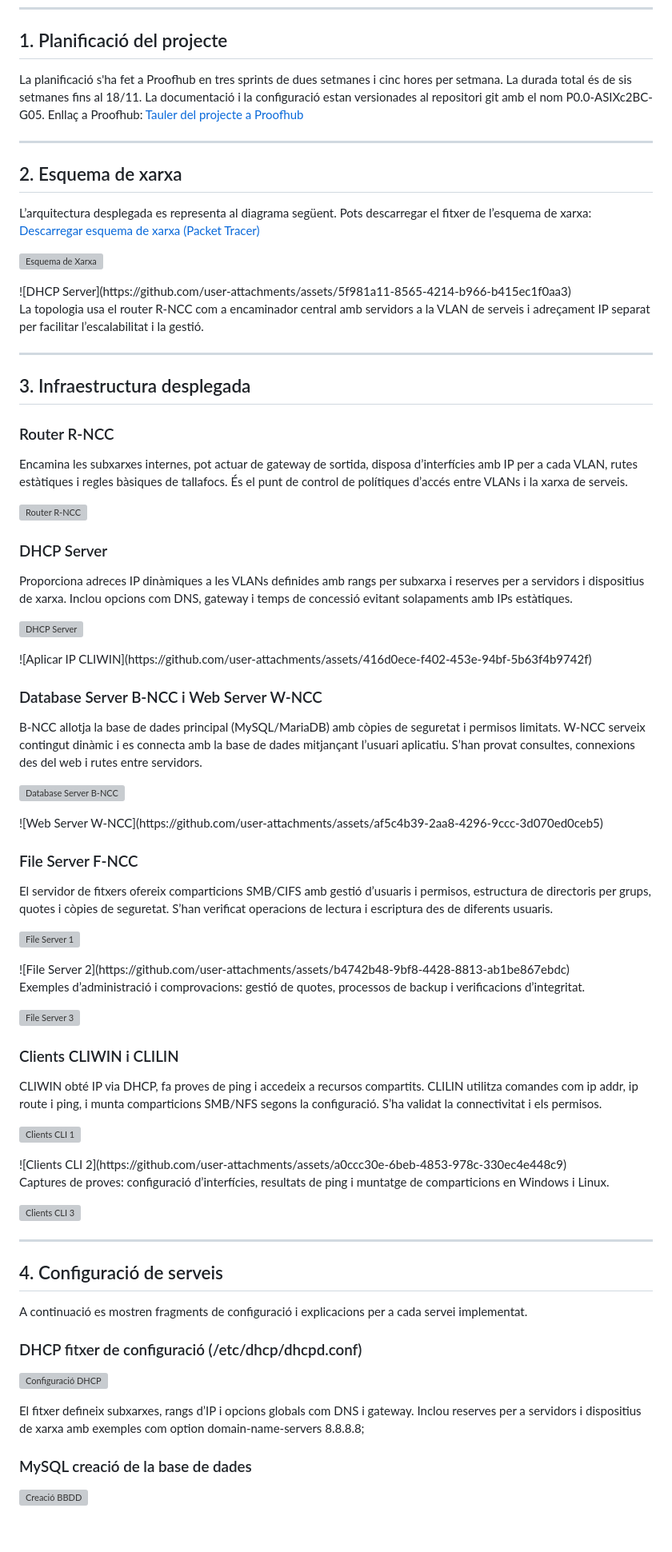
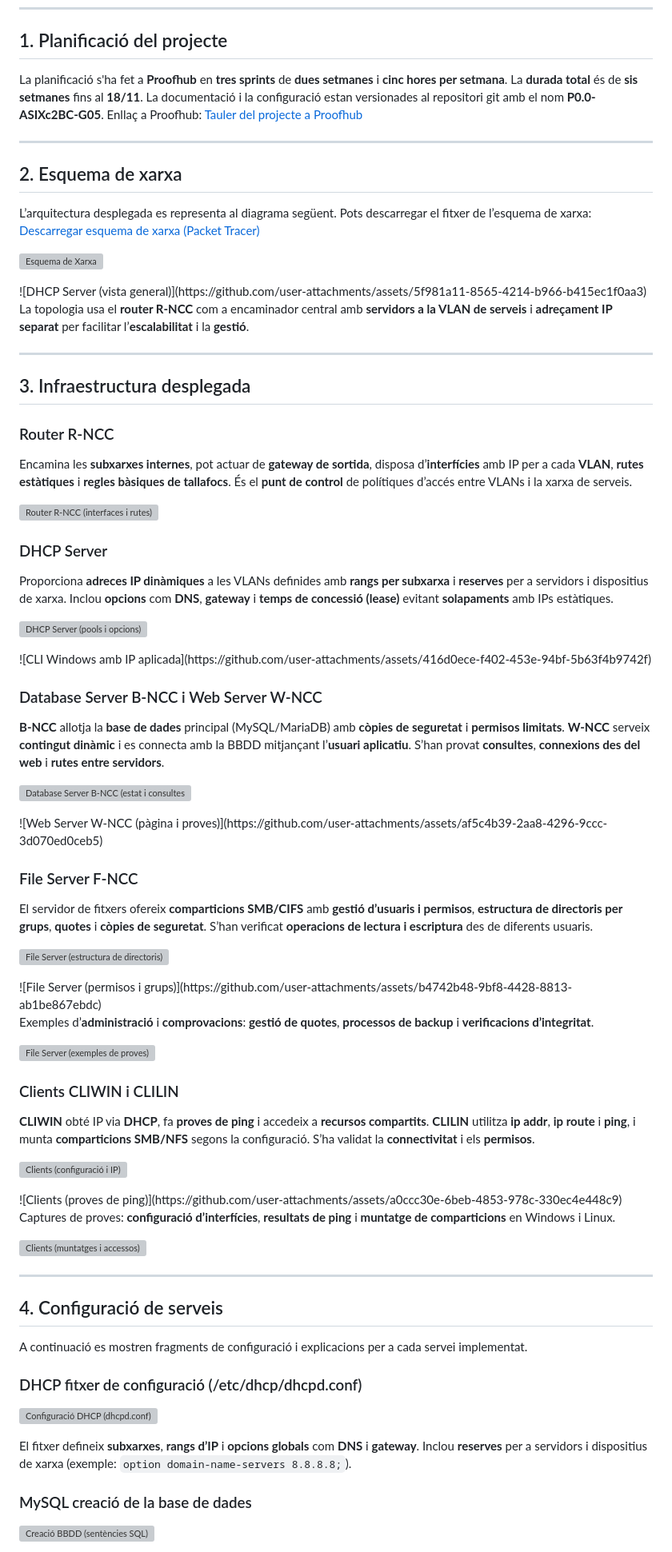
Before and after one commit to AlbertoTrujillo-ITB2425/2526-P0.0-ASIXc2BC-G05, a Markdown page: README.md, the part around the change printed below. Shown: that part at 80% size. GitHub-like rendering; blank space fills up the shorter version; grey boxes are pictures that could not be loaded.

Commit message:
Enhance formatting in README.md
Updated README.md to enhance formatting and clarity by adding emphasis to key terms and phrases.

```diff
--- a/README.md
+++ b/README.md
@@ -13,7 +13,7 @@
 
 ## 1. Planificació del projecte
 
-La planificació s'ha fet a Proofhub en tres sprints de dues setmanes i cinc hores per setmana. La durada total és de sis setmanes fins al 18/11. La documentació i la configuració estan versionades al repositori git amb el nom P0.0-ASIXc2BC-G05. Enllaç a Proofhub: [Tauler del projecte a Proofhub](https://itecbcn.proofhub.com/bapplite/#app/todos/project-9335566085/list-269936034851)
+La planificació s'ha fet a **Proofhub** en **tres sprints** de **dues setmanes** i **cinc hores per setmana**. La **durada total** és de **sis setmanes** fins al **18/11**. La documentació i la configuració estan versionades al repositori git amb el nom **P0.0-ASIXc2BC-G05**. Enllaç a Proofhub: [Tauler del projecte a Proofhub](https://itecbcn.proofhub.com/bapplite/#app/todos/project-9335566085/list-269936034851)
 
 ---
 
@@ -23,10 +23,10 @@ L’arquitectura desplegada es representa al diagrama següent. Pots descarregar
 
 ![Esquema de Xarxa](https://github.com/user-attachments/assets/12fdae6a-c0b8-4ae6-8dcf-2a22dcaad1b4)
 </div>
-![DHCP Server](https://github.com/user-attachments/assets/5f981a11-8565-4214-b966-b415ec1f0aa3)
+![DHCP Server (vista general)](https://github.com/user-attachments/assets/5f981a11-8565-4214-b966-b415ec1f0aa3)
 </div>
 
-La topologia usa el router R-NCC com a encaminador central amb servidors a la VLAN de serveis i adreçament IP separat per facilitar l’escalabilitat i la gestió.
+La topologia usa el **router R-NCC** com a encaminador central amb **servidors a la VLAN de serveis** i **adreçament IP separat** per facilitar l’**escalabilitat** i la **gestió**.
 
 ---
 
@@ -34,55 +34,55 @@ La topologia usa el router R-NCC com a encaminador central amb servidors a la VL
 
 ### Router R-NCC
 
-Encamina les subxarxes internes, pot actuar de gateway de sortida, disposa d’interfícies amb IP per a cada VLAN, rutes estàtiques i regles bàsiques de tallafocs. És el punt de control de polítiques d’accés entre VLANs i la xarxa de serveis.
+Encamina les **subxarxes internes**, pot actuar de **gateway de sortida**, disposa d’**interfícies** amb IP per a cada **VLAN**, **rutes estàtiques** i **regles bàsiques de tallafocs**. És el **punt de control** de polítiques d’accés entre VLANs i la xarxa de serveis.
 
-![Router R-NCC](https://github.com/user-attachments/assets/placeholder-router.png)
+![Router R-NCC (interfaces i rutes)](https://github.com/user-attachments/assets/placeholder-router.png)
 </div>
 
 ### DHCP Server
 
-Proporciona adreces IP dinàmiques a les VLANs definides amb rangs per subxarxa i reserves per a servidors i dispositius de xarxa. Inclou opcions com DNS, gateway i temps de concessió evitant solapaments amb IPs estàtiques.
+Proporciona **adreces IP dinàmiques** a les VLANs definides amb **rangs per subxarxa** i **reserves** per a servidors i dispositius de xarxa. Inclou **opcions** com **DNS**, **gateway** i **temps de concessió (lease)** evitant **solapaments** amb IPs estàtiques.
 
-![DHCP Server](https://github.com/user-attachments/assets/5f981a11-8565-4214-b966-b415ec1f0aa3)
+![DHCP Server (pools i opcions)](https://github.com/user-attachments/assets/5f981a11-8565-4214-b966-b415ec1f0aa3)
 </div>
-![Aplicar IP CLIWIN](https://github.com/user-attachments/assets/416d0ece-f402-453e-94bf-5b63f4b9742f)
+![CLI Windows amb IP aplicada](https://github.com/user-attachments/assets/416d0ece-f402-453e-94bf-5b63f4b9742f)
 </div>
 
 ### Database Server B-NCC i Web Server W-NCC
 
-B-NCC allotja la base de dades principal (MySQL/MariaDB) amb còpies de seguretat i permisos limitats. W-NCC serveix contingut dinàmic i es connecta amb la base de dades mitjançant l’usuari aplicatiu. S’han provat consultes, connexions des del web i rutes entre servidors.
+**B-NCC** allotja la **base de dades** principal (MySQL/MariaDB) amb **còpies de seguretat** i **permisos limitats**. **W-NCC** serveix **contingut dinàmic** i es connecta amb la BBDD mitjançant l’**usuari aplicatiu**. S’han provat **consultes**, **connexions des del web** i **rutes entre servidors**.
 
-![Database Server B-NCC](https://github.com/user-attachments/assets/91df8564-9cf4-4e05-aa68-cafbcc95e472)
+![Database Server B-NCC (estat i consultes)](https://github.com/user-attachments/assets/91df8564-9cf4-4e05-aa68-cafbcc95e472)
 </div>
-![Web Server W-NCC](https://github.com/user-attachments/assets/af5c4b39-2aa8-4296-9ccc-3d070ed0ceb5)
+![Web Server W-NCC (pàgina i proves)](https://github.com/user-attachments/assets/af5c4b39-2aa8-4296-9ccc-3d070ed0ceb5)
 </div>
 
 ### File Server F-NCC
 
-El servidor de fitxers ofereix comparticions SMB/CIFS amb gestió d’usuaris i permisos, estructura de directoris per grups, quotes i còpies de seguretat. S’han verificat operacions de lectura i escriptura des de diferents usuaris.
+El servidor de fitxers ofereix **comparticions SMB/CIFS** amb **gestió d’usuaris i permisos**, **estructura de directoris per grups**, **quotes** i **còpies de seguretat**. S’han verificat **operacions de lectura i escriptura** des de diferents usuaris.
 
-![File Server 1](https://github.com/user-attachments/assets/211a4257-f1f7-44bf-867b-4d86b34adac8)
+![File Server (estructura de directoris)](https://github.com/user-attachments/assets/211a4257-f1f7-44bf-867b-4d86b34adac8)
 </div>
-![File Server 2](https://github.com/user-attachments/assets/b4742b48-9bf8-4428-8813-ab1be867ebdc)
+![File Server (permisos i grups)](https://github.com/user-attachments/assets/b4742b48-9bf8-4428-8813-ab1be867ebdc)
 </div>
 
-Exemples d’administració i comprovacions: gestió de quotes, processos de backup i verificacions d’integritat.
+Exemples d’**administració** i **comprovacions**: **gestió de quotes**, **processos de backup** i **verificacions d’integritat**.
 
-![File Server 3](https://github.com/user-attachments/assets/1bbe8d27-f2f8-4d51-90b4-1d4010cf4fb3)
+![File Server (exemples de proves)](https://github.com/user-attachments/assets/1bbe8d27-f2f8-4d51-90b4-1d4010cf4fb3)
 </div>
 
 ### Clients CLIWIN i CLILIN
 
-CLIWIN obté IP via DHCP, fa proves de ping i accedeix a recursos compartits. CLILIN utilitza comandes com ip addr, ip route i ping, i munta comparticions SMB/NFS segons la configuració. S’ha validat la connectivitat i els permisos.
+**CLIWIN** obté IP via **DHCP**, fa **proves de ping** i accedeix a **recursos compartits**. **CLILIN** utilitza **ip addr**, **ip route** i **ping**, i munta **comparticions SMB/NFS** segons la configuració. S’ha validat la **connectivitat** i els **permisos**.
 
-![Clients CLI 1](https://github.com/user-attachments/assets/caf48c54-ff97-4b35-a357-fea9f64cbae5)
+![Clients (configuració i IP)](https://github.com/user-attachments/assets/caf48c54-ff97-4b35-a357-fea9f64cbae5)
 </div>
-![Clients CLI 2](https://github.com/user-attachments/assets/a0ccc30e-6beb-4853-978c-330ec4e448c9)
+![Clients (proves de ping)](https://github.com/user-attachments/assets/a0ccc30e-6beb-4853-978c-330ec4e448c9)
 </div>
 
-Captures de proves: configuració d’interfícies, resultats de ping i muntatge de comparticions en Windows i Linux.
+Captures de proves: **configuració d’interfícies**, **resultats de ping** i **muntatge de comparticions** en Windows i Linux.
 
-![Clients CLI 3](https://github.com/user-attachments/assets/6e622666-f19e-4617-b766-fc59e595a6a2)
+![Clients (muntatges i accessos)](https://github.com/user-attachments/assets/6e622666-f19e-4617-b766-fc59e595a6a2)
 </div>
 
 ---
@@ -93,13 +93,13 @@ A continuació es mostren fragments de configuració i explicacions per a cada s
 
 ### DHCP fitxer de configuració (/etc/dhcp/dhcpd.conf)
 
-![Configuració DHCP](https://github.com/user-attachments/assets/a26df952-47a8-4a5e-9c8d-e798f4a00059)
+![Configuració DHCP (dhcpd.conf)](https://github.com/user-attachments/assets/a26df952-47a8-4a5e-9c8d-e798f4a00059)
 </div>
 
-El fitxer defineix subxarxes, rangs d’IP i opcions globals com DNS i gateway. Inclou reserves per a servidors i dispositius de xarxa amb exemples com option domain-name-servers 8.8.8.8;
+El fitxer defineix **subxarxes**, **rangs d’IP** i **opcions globals** com **DNS** i **gateway**. Inclou **reserves** per a servidors i dispositius de xarxa (exemple: `option domain-name-servers 8.8.8.8;`).
 
 ### MySQL creació de la base de dades
 
-![Creació BBDD](https://github.com/user-attachments/assets/9bc4d813-f384-4563-afff-7484127ffb04)
+![Creació BBDD (sentències SQL)](https://github.com/user-attachments/assets/9bc4d813-f384-4563-afff-7484127ffb04)
 </div>
 
```
Also changed, not shown: other parts of README.md (+1 -1 lines).
